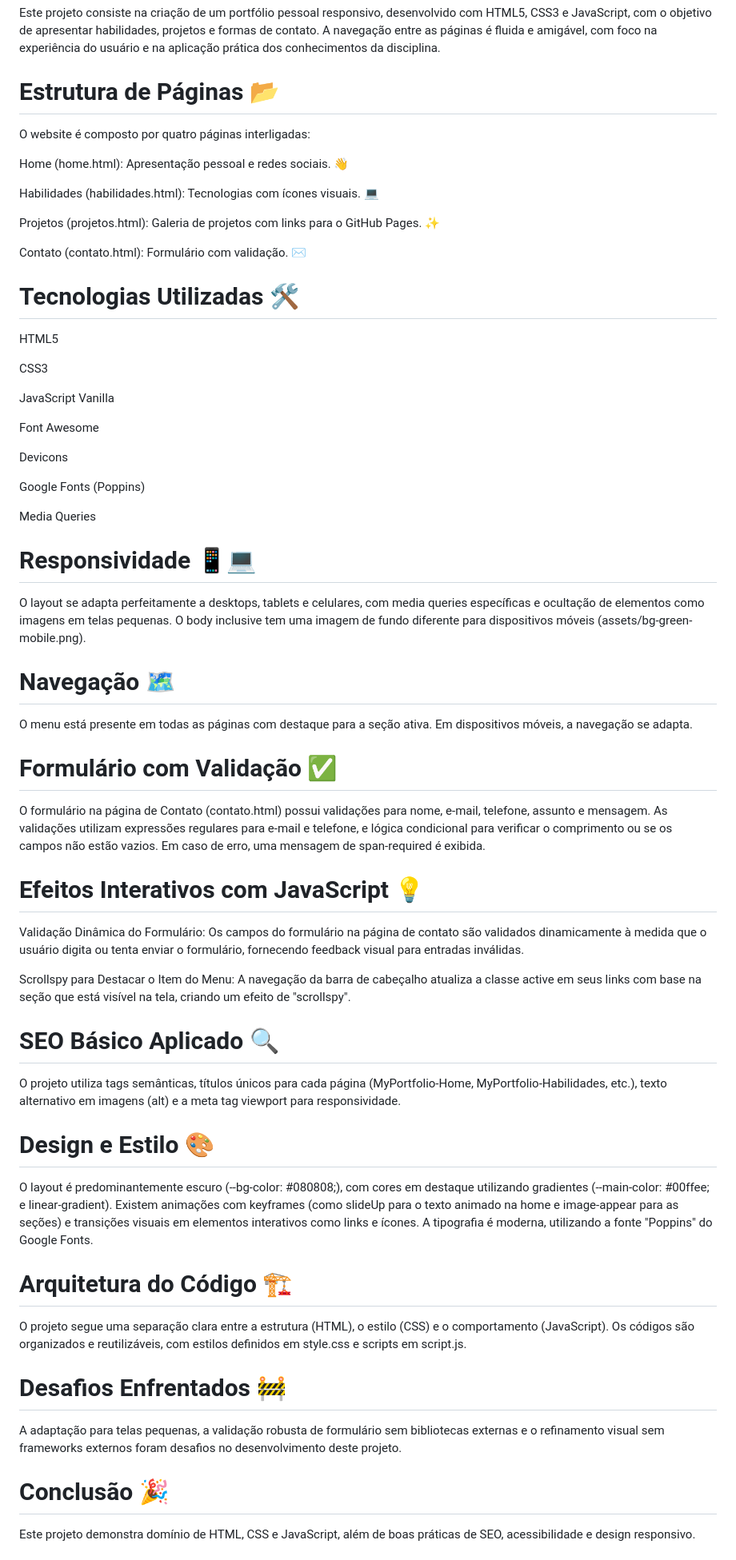
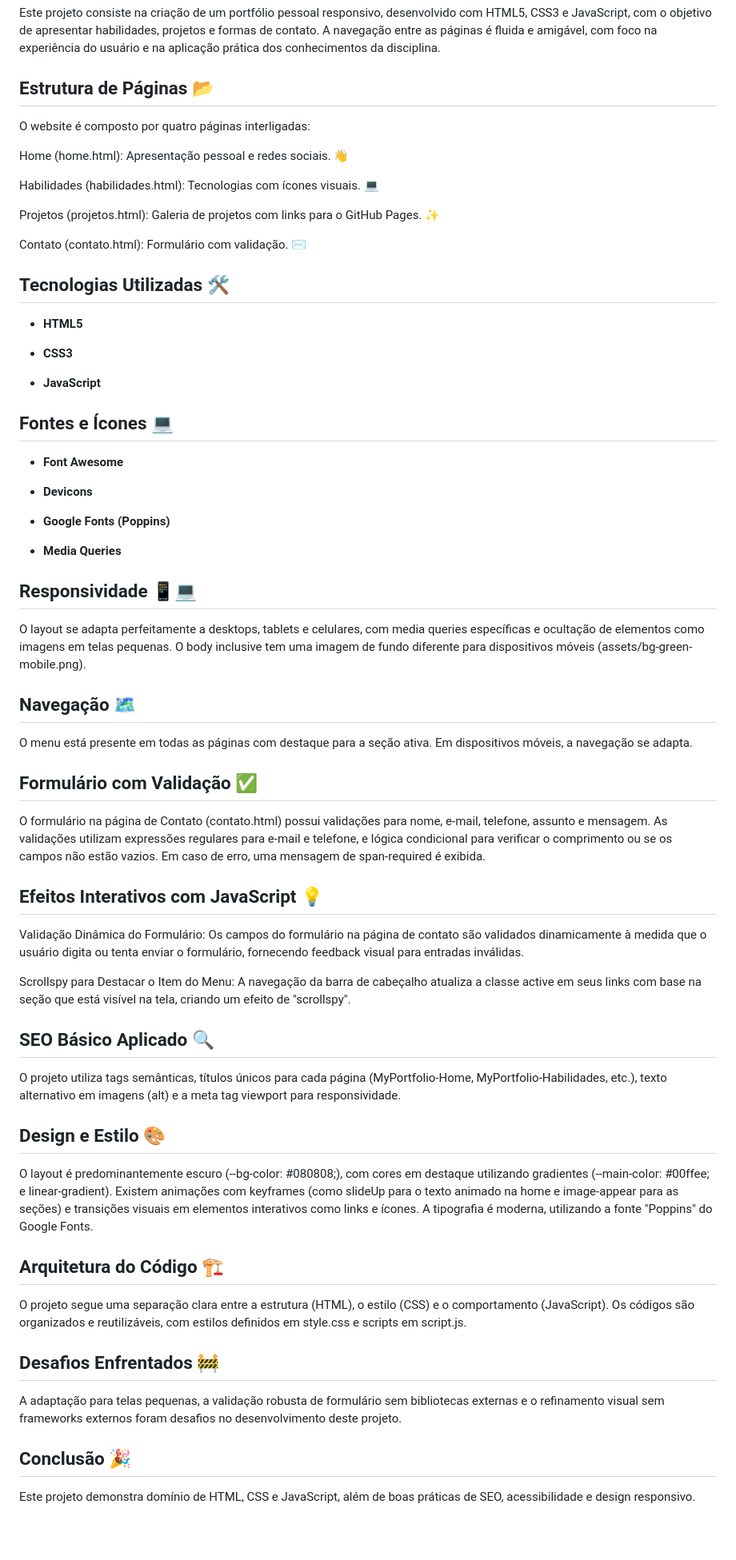
Before and after one commit to andreiMDL/projeto-faculdade, a Markdown page: README.md, the part around the change printed below. Shown: that part at 80% size. Drawn GitHub-style; blank space fills up the shorter version.

```diff
--- a/README.md
+++ b/README.md
@@ -2,7 +2,7 @@
 
 Este projeto consiste na criação de um portfólio pessoal responsivo, desenvolvido com HTML5, CSS3 e JavaScript, com o objetivo de apresentar habilidades, projetos e formas de contato. A navegação entre as páginas é fluida e amigável, com foco na experiência do usuário e na aplicação prática dos conhecimentos da disciplina.
 
-# Estrutura de Páginas 📂
+## Estrutura de Páginas 📂
 
 O website é composto por quatro páginas interligadas:
 
@@ -14,55 +14,57 @@ Projetos (projetos.html): Galeria de projetos com links para o GitHub Pages. ✨
 
 Contato (contato.html): Formulário com validação. ✉️
 
-# Tecnologias Utilizadas 🛠️
-HTML5
+## Tecnologias Utilizadas 🛠️
+* **HTML5**
 
-CSS3
+* **CSS3**
 
-JavaScript Vanilla
+* **JavaScript**
 
-Font Awesome
+## Fontes e Ícones 💻
 
-Devicons
+* **Font Awesome**
 
-Google Fonts (Poppins)
+* **Devicons**
 
-Media Queries
+* **Google Fonts (Poppins)**
 
-# Responsividade 📱💻
+* **Media Queries**
+
+## Responsividade 📱💻
 
 O layout se adapta perfeitamente a desktops, tablets e celulares, com media queries específicas e ocultação de elementos como imagens em telas pequenas. O body inclusive tem uma imagem de fundo diferente para dispositivos móveis (assets/bg-green-mobile.png).
 
-# Navegação 🗺️
+## Navegação 🗺️
 
 O menu está presente em todas as páginas com destaque para a seção ativa. Em dispositivos móveis, a navegação se adapta.
 
-# Formulário com Validação ✅
+## Formulário com Validação ✅
 
 O formulário na página de Contato (contato.html) possui validações para nome, e-mail, telefone, assunto e mensagem. As validações utilizam expressões regulares para e-mail e telefone, e lógica condicional para verificar o comprimento ou se os campos não estão vazios. Em caso de erro, uma mensagem de span-required é exibida.
 
-# Efeitos Interativos com JavaScript 💡
+## Efeitos Interativos com JavaScript 💡
 
 Validação Dinâmica do Formulário: Os campos do formulário na página de contato são validados dinamicamente à medida que o usuário digita ou tenta enviar o formulário, fornecendo feedback visual para entradas inválidas.
 
 Scrollspy para Destacar o Item do Menu: A navegação da barra de cabeçalho atualiza a classe active em seus links com base na seção que está visível na tela, criando um efeito de "scrollspy".
 
-# SEO Básico Aplicado 🔍
+## SEO Básico Aplicado 🔍
 
 O projeto utiliza tags semânticas, títulos únicos para cada página (<title>MyPortfolio-Home</title>, <title>MyPortfolio-Habilidades</title>, etc.), texto alternativo em imagens (alt) e a meta tag viewport para responsividade.
 
-# Design e Estilo 🎨
+## Design e Estilo 🎨
 
 O layout é predominantemente escuro (--bg-color: #080808;), com cores em destaque utilizando gradientes (--main-color: #00ffee; e linear-gradient). Existem animações com keyframes (como slideUp para o texto animado na home e image-appear para as seções) e transições visuais em elementos interativos como links e ícones. A tipografia é moderna, utilizando a fonte "Poppins" do Google Fonts.
 
-# Arquitetura do Código 🏗️
+## Arquitetura do Código 🏗️
 
 O projeto segue uma separação clara entre a estrutura (HTML), o estilo (CSS) e o comportamento (JavaScript). Os códigos são organizados e reutilizáveis, com estilos definidos em style.css e scripts em script.js.
 
-# Desafios Enfrentados 🚧
+## Desafios Enfrentados 🚧
 
 A adaptação para telas pequenas, a validação robusta de formulário sem bibliotecas externas e o refinamento visual sem frameworks externos foram desafios no desenvolvimento deste projeto.
 
-# Conclusão 🎉
+## Conclusão 🎉
 
 Este projeto demonstra domínio de HTML, CSS e JavaScript, além de boas práticas de SEO, acessibilidade e design responsivo.
```
Also changed, not shown: other parts of README.md (+4 -0 lines).
